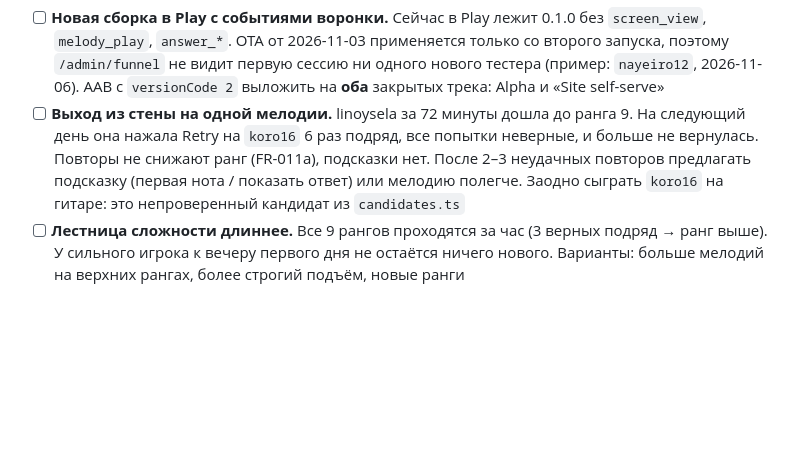
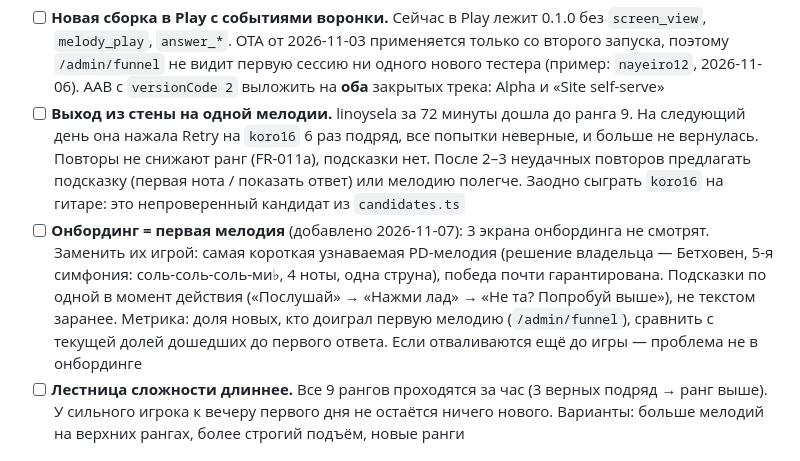
Before and after one commit to seriousSigitovich/ear-warrior, a Markdown page: docs/beta-checklist.md, the part around the change. GitHub-like rendering; blank space fills up the shorter version.

```diff
--- a/docs/beta-checklist.md
+++ b/docs/beta-checklist.md
@@ -90,6 +90,7 @@
 
 - [ ] **Новая сборка в Play с событиями воронки.** Сейчас в Play лежит 0.1.0 без `screen_view`, `melody_play`, `answer_*`. OTA от 2026-11-03 применяется только со второго запуска, поэтому `/admin/funnel` не видит первую сессию ни одного нового тестера (пример: `nayeiro12`, 2026-11-06). AAB с `versionCode 2` выложить на **оба** закрытых трека: Alpha и «Site self-serve»
 - [ ] **Выход из стены на одной мелодии.** linoysela за 72 минуты дошла до ранга 9. На следующий день она нажала Retry на `koro16` 6 раз подряд, все попытки неверные, и больше не вернулась. Повторы не снижают ранг (FR-011a), подсказки нет. После 2–3 неудачных повторов предлагать подсказку (первая нота / показать ответ) или мелодию полегче. Заодно сыграть `koro16` на гитаре: это непроверенный кандидат из `candidates.ts`
+- [ ] **Онбординг = первая мелодия** (добавлено 2026-11-07): 3 экрана онбординга не смотрят. Заменить их игрой: самая короткая узнаваемая PD-мелодия (решение владельца — Бетховен, 5-я симфония: соль-соль-соль-ми♭, 4 ноты, одна струна), победа почти гарантирована. Подсказки по одной в момент действия («Послушай» → «Нажми лад» → «Не та? Попробуй выше»), не текстом заранее. Метрика: доля новых, кто доиграл первую мелодию (`/admin/funnel`), сравнить с текущей долей дошедших до первого ответа. Если отваливаются ещё до игры — проблема не в онбординге
 - [ ] **Лестница сложности длиннее.** Все 9 рангов проходятся за час (3 верных подряд → ранг выше). У сильного игрока к вечеру первого дня не остаётся ничего нового. Варианты: больше мелодий на верхних рангах, более строгий подъём, новые ранги
 
 ## 4. Перед выходом в прод (после 14 дней)
```
